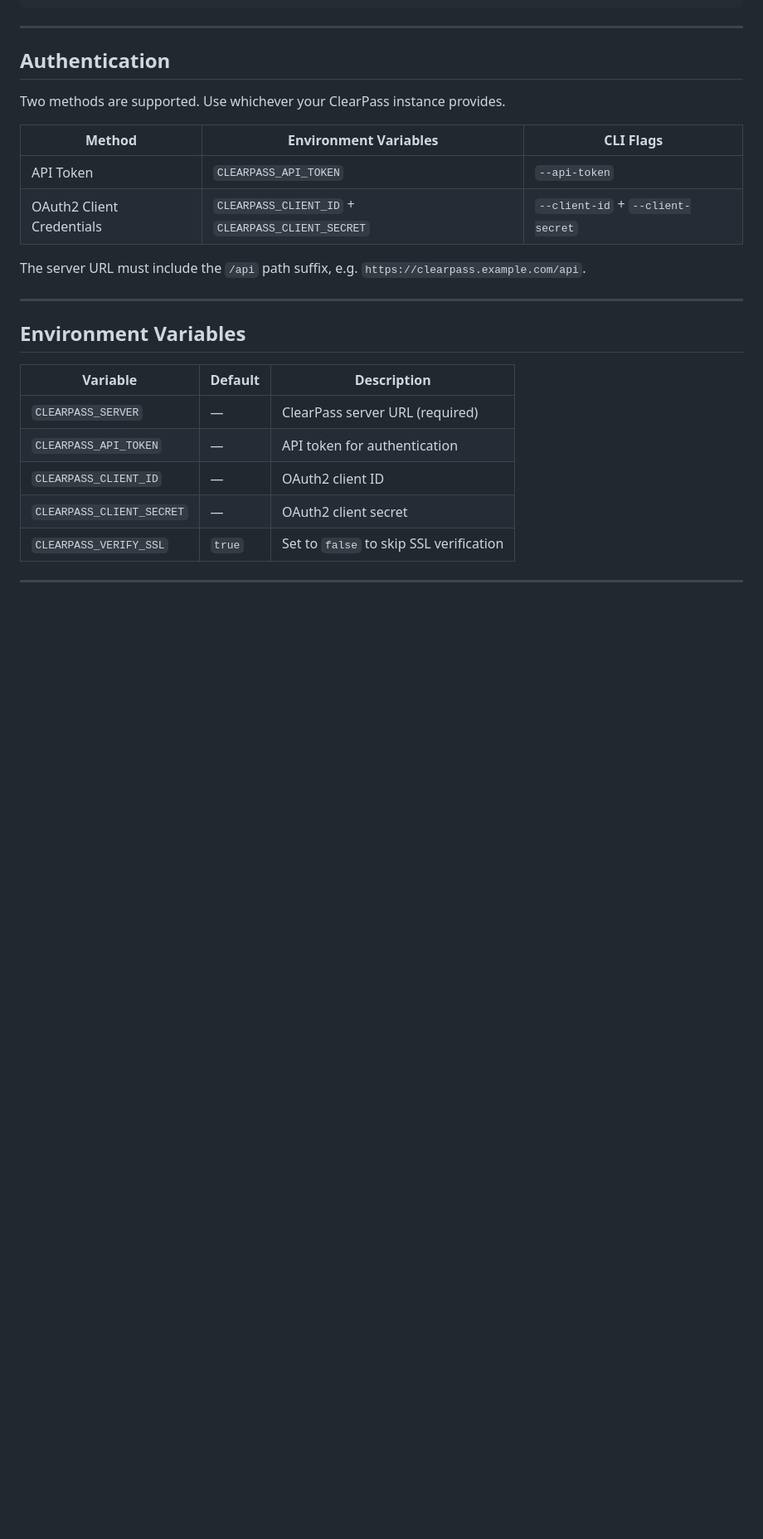
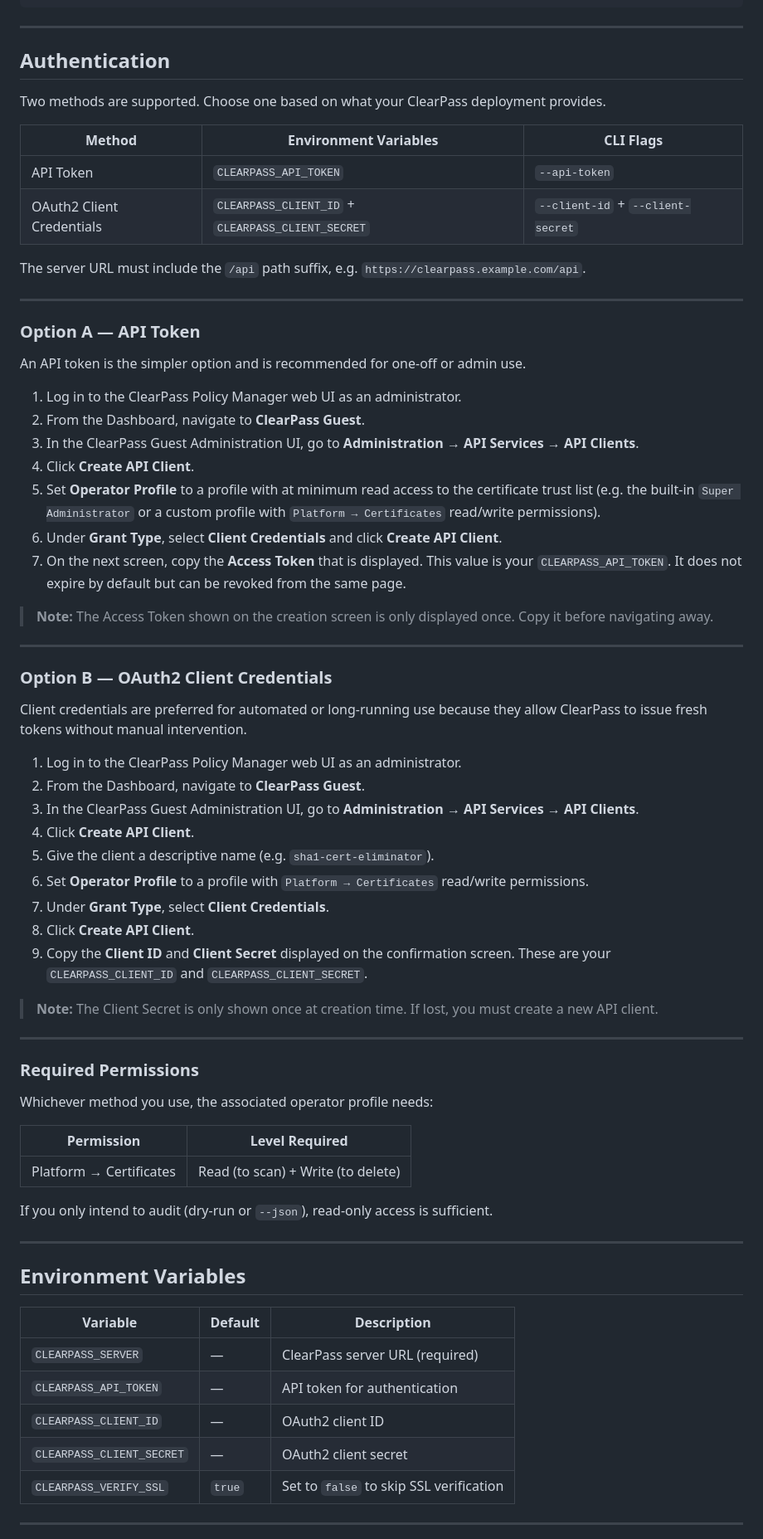
Before and after one commit to sinemad/cppm-sha1-cert-eliminator, a Markdown page: README.md, the part around the change. Shown at 83% size. Drawn GitHub-style; blank space fills up the shorter version.

Commit message:
Clarified Clearpass authentication steps

```diff
--- a/README.md
+++ b/README.md
@@ -101,7 +101,7 @@ docker compose run --rm sha1-cert-eliminator python sha1_cert_eliminator.py \
 
 ## Authentication
 
-Two methods are supported. Use whichever your ClearPass instance provides.
+Two methods are supported. Choose one based on what your ClearPass deployment provides.
 
 | Method | Environment Variables | CLI Flags |
 |---|---|---|
@@ -109,6 +109,52 @@ Two methods are supported. Use whichever your ClearPass instance provides.
 | OAuth2 Client Credentials | `CLEARPASS_CLIENT_ID` + `CLEARPASS_CLIENT_SECRET` | `--client-id` + `--client-secret` |
 
 The server URL must include the `/api` path suffix, e.g. `https://clearpass.example.com/api`.
+
+---
+
+### Option A — API Token
+
+An API token is the simpler option and is recommended for one-off or admin use.
+
+1. Log in to the ClearPass Policy Manager web UI as an administrator.
+2. From the Dashboard, navigate to **ClearPass Guest**.
+3. In the ClearPass Guest Administration UI, go to **Administration → API Services → API Clients**.
+4. Click **Create API Client**.
+5. Set **Operator Profile** to a profile with at minimum read access to the certificate trust list (e.g. the built-in `Super Administrator` or a custom profile with `Platform → Certificates` read/write permissions).
+6. Under **Grant Type**, select **Client Credentials** and click **Create API Client**.
+7. On the next screen, copy the **Access Token** that is displayed. This value is your `CLEARPASS_API_TOKEN`. It does not expire by default but can be revoked from the same page.
+
+> **Note:** The Access Token shown on the creation screen is only displayed once. Copy it before navigating away.
+
+---
+
+### Option B — OAuth2 Client Credentials
+
+Client credentials are preferred for automated or long-running use because they allow ClearPass to issue fresh tokens without manual intervention.
+
+1. Log in to the ClearPass Policy Manager web UI as an administrator.
+2. From the Dashboard, navigate to **ClearPass Guest**.
+3. In the ClearPass Guest Administration UI, go to **Administration → API Services → API Clients**.
+4. Click **Create API Client**.
+5. Give the client a descriptive name (e.g. `sha1-cert-eliminator`).
+6. Set **Operator Profile** to a profile with `Platform → Certificates` read/write permissions.
+7. Under **Grant Type**, select **Client Credentials**.
+8. Click **Create API Client**.
+9. Copy the **Client ID** and **Client Secret** displayed on the confirmation screen. These are your `CLEARPASS_CLIENT_ID` and `CLEARPASS_CLIENT_SECRET`.
+
+> **Note:** The Client Secret is only shown once at creation time. If lost, you must create a new API client.
+
+---
+
+### Required Permissions
+
+Whichever method you use, the associated operator profile needs:
+
+| Permission | Level Required |
+|---|---|
+| Platform → Certificates | Read (to scan) + Write (to delete) |
+
+If you only intend to audit (dry-run or `--json`), read-only access is sufficient.
 
 ---
 
```
